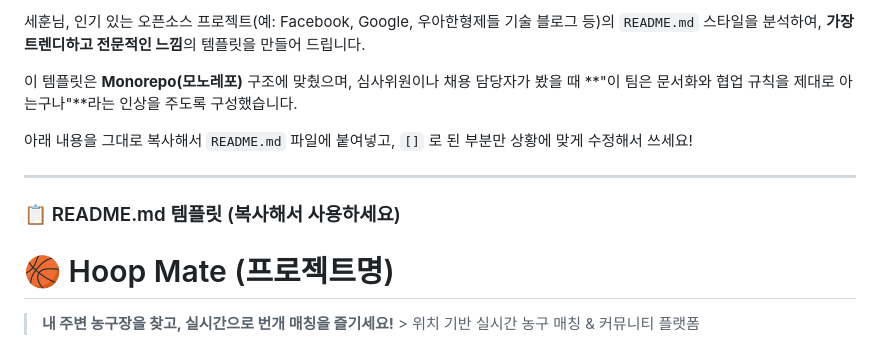
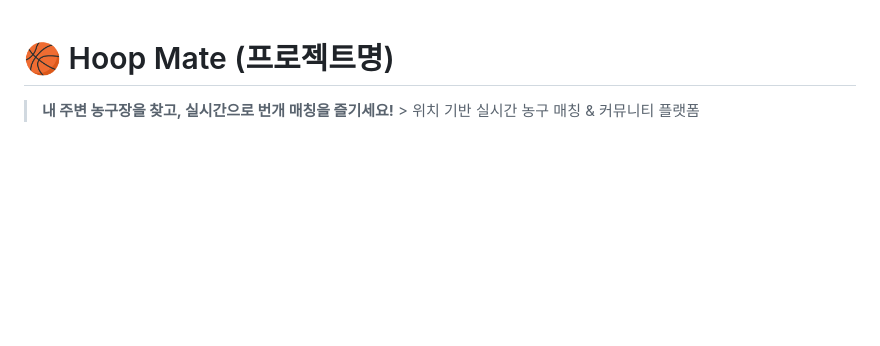
Before and after one commit to Blueapple031/PNUBasketballPlatform, a Markdown page: README.md, the part around the change. Drawn GitHub-style; blank space fills up the shorter version.

Commit message:
fix:md 문서 수정2

```diff
--- a/README.md
+++ b/README.md
@@ -1,13 +1,3 @@
-세훈님, 인기 있는 오픈소스 프로젝트(예: Facebook, Google, 우아한형제들 기술 블로그 등)의 `README.md` 스타일을 분석하여, **가장 트렌디하고 전문적인 느낌**의 템플릿을 만들어 드립니다.
-
-이 템플릿은 **Monorepo(모노레포)** 구조에 맞췄으며, 심사위원이나 채용 담당자가 봤을 때 **"이 팀은 문서화와 협업 규칙을 제대로 아는구나"**라는 인상을 주도록 구성했습니다.
-
-아래 내용을 그대로 복사해서 `README.md` 파일에 붙여넣고, `[]` 로 된 부분만 상황에 맞게 수정해서 쓰세요!
-
----
-
-### 📋 README.md 템플릿 (복사해서 사용하세요)
-
 # 🏀 Hoop Mate (프로젝트명)
 
 > **내 주변 농구장을 찾고, 실시간으로 번개 매칭을 즐기세요!** > 위치 기반 실시간 농구 매칭 & 커뮤니티 플랫폼
```
Also changed, not shown: CONTRIBUTING.md (+0 -1 lines).
